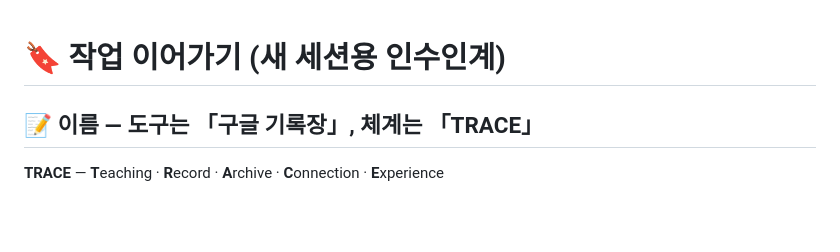
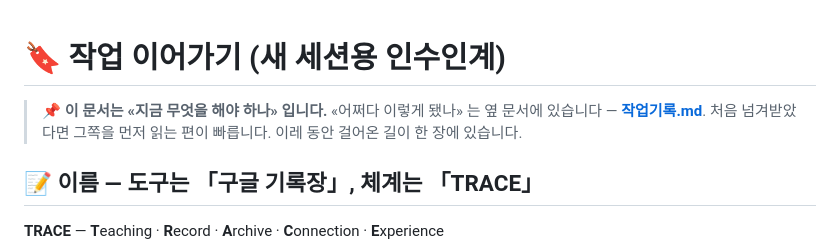
Before and after one commit to legoschool/pkems-googlenote, a Markdown page: docs/작업이어가기.md, the part around the change. GitHub-like rendering; blank space fills up the shorter version.

```diff
--- a/docs/작업이어가기.md
+++ b/docs/작업이어가기.md
@@ -1,4 +1,8 @@
 # 🔖 작업 이어가기 (새 세션용 인수인계)
+
+> 📌 **이 문서는 «지금 무엇을 해야 하나» 입니다.**
+> «어쩌다 이렇게 됐나» 는 옆 문서에 있습니다 — **[작업기록.md](작업기록.md)**.
+> 처음 넘겨받았다면 그쪽을 먼저 읽는 편이 빠릅니다. 이레 동안 걸어온 길이 한 장에 있습니다.
 
 ## 📝 이름 — 도구는 「구글 기록장」, 체계는 「TRACE」
 
```
Also changed, not shown: README.md (+54 -2 lines), docs/작업기록.md (added, +220 -0 lines).
